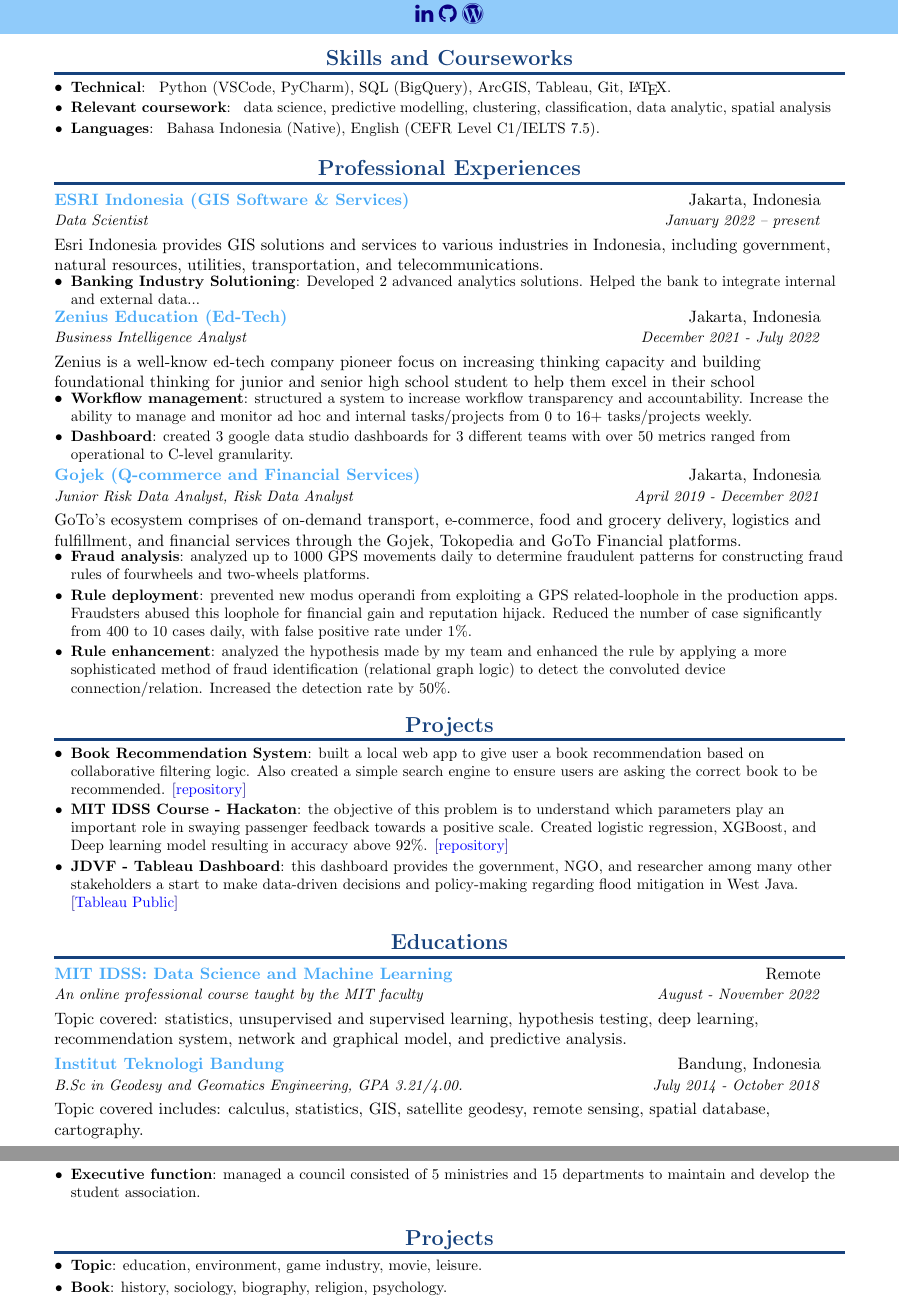
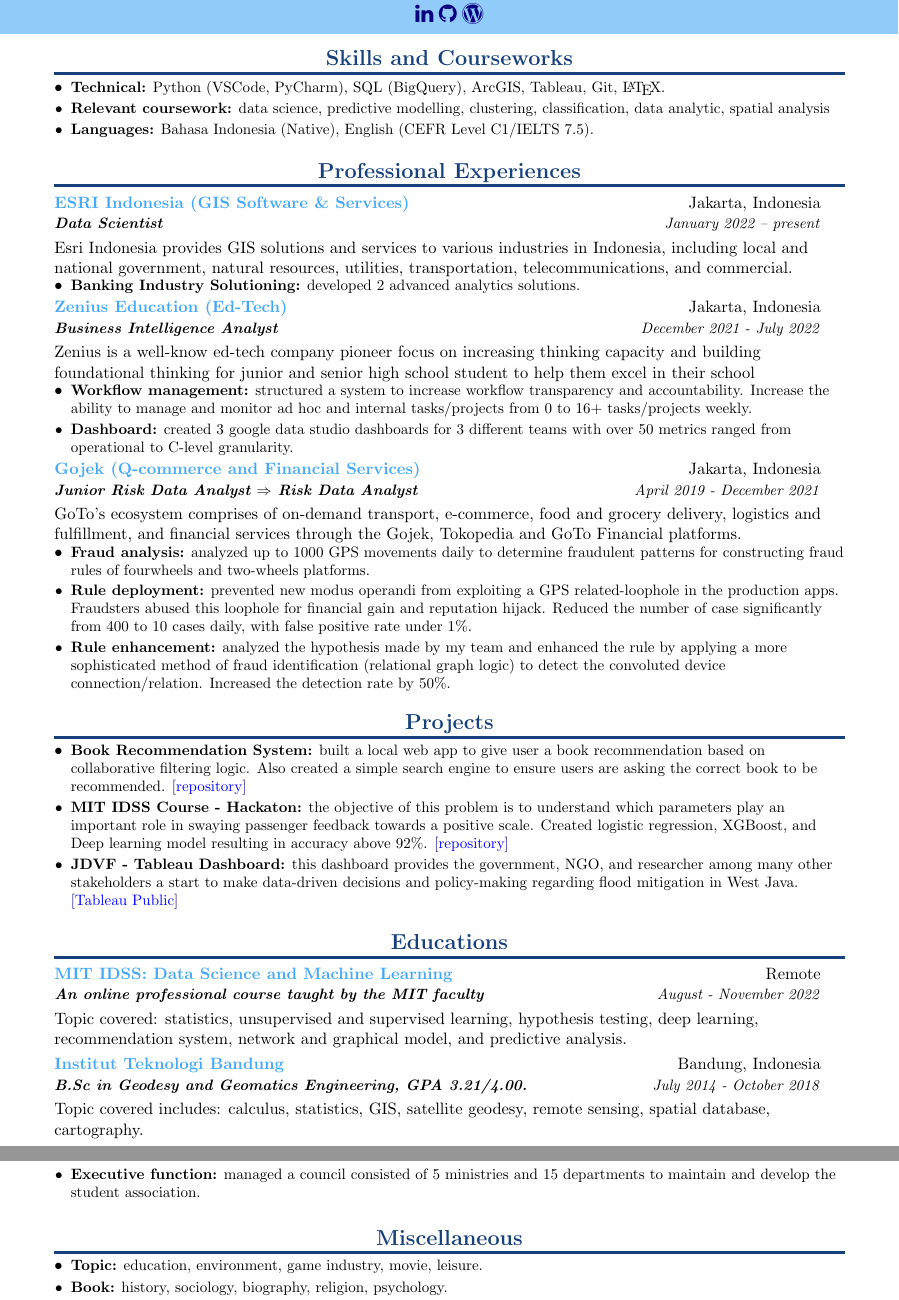
Before and after one commit to amrirasyidi/resume-amri-latex, a LaTeX CV (resume-amri.tex): two parts of pages 1 and 2 of 2, joined at a grey line, cut so that both start at the same text. Compiled offline with pdfLaTeX.

Commit message:
bold role, remove : in \resumeitem

```diff
--- a/resume-amri.tex
+++ b/resume-amri.tex
@@ -58,7 +58,7 @@
 
 \newcommand{\resumeItem}[2]{
     \item\small{
-        \textbf{#1}{: #2 \vspace{-2pt}}
+        \textbf{#1}{#2 \vspace{-2pt}}
     }
 }
 
@@ -72,7 +72,7 @@
     \vspace{-1pt}
     \begin{tabular*}{0.97\textwidth}{l@{\extracolsep{\fill}}r}
         \color{lightblue}\textbf{#1} & #2 \\
-        \textit{\small#3} & \textit{\small #4} \\
+        \textbf{\textit{\small#3}} & \textit{\small #4} \\
         \textnormal{}\vspace{-5pt}
     \end{tabular*}\vspace{-5pt}
 }
@@ -118,7 +118,7 @@
     %--------SKILLS------------
     \section{Skills and Courseworks}
     \resumeItemListStart
-    \resumeItem{Technical}{
+    \resumeItem{Technical:}{
         Python (VSCode, PyCharm),
         SQL (BigQuery),
         ArcGIS,
@@ -149,10 +149,10 @@
     {ESRI Indonesia (GIS Software \& Services)}{Jakarta, Indonesia}
     {Data Scientist}{January 2022 – present}
     {Esri Indonesia provides GIS solutions and services to various industries in Indonesia,
-    including government, natural resources, utilities, transportation, and telecommunications.}
+    including local and national government, natural resources, utilities, transportation, telecommunications, and commercial.}
     \vspace{-5pt}
     \resumeItemListStart
-    \resumeItem{Banking Industry Solutioning}{Developed 2 advanced analytics solutions. Helped the bank to integrate internal and external data...}
+    \resumeItem{Banking Industry Solutioning:}{ developed 2 advanced analytics solutions.}
     \resumeItemListEnd
 
     \vspace{5pt}
@@ -165,9 +165,9 @@
     and senior high school student to help them excel in their school}
     \vspace{-5pt}
     \resumeItemListStart
-    \resumeItem{Workflow management}{structured a system to increase workflow transparency and accountability.
+    \resumeItem{Workflow management:}{ structured a system to increase workflow transparency and accountability.
     Increase the ability to manage and monitor ad hoc and internal tasks/projects from 0 to 16+ tasks/projects weekly.}
-    \resumeItem{Dashboard}{created 3 google data studio dashboards for 3 different teams with
+    \resumeItem{Dashboard:}{ created 3 google data studio dashboards for 3 different teams with
     over 50 metrics ranged from operational to C-level granularity.}
     \resumeItemListEnd
 
@@ -175,18 +175,18 @@
     \resumeSubheading
     {Gojek (Q-commerce and Financial Services)}
     {Jakarta, Indonesia}
-    {Junior Risk Data Analyst, Risk Data Analyst}
+    {Junior Risk Data Analyst $\Rightarrow$ Risk Data Analyst}
     {April 2019 - December 2021}
     {GoTo’s ecosystem comprises of on-demand transport, e-commerce, food and grocery delivery, logistics and fulfillment, and financial
     services through the Gojek, Tokopedia and GoTo Financial platforms.}
     \vspace{-5pt}
     \resumeItemListStart
-    \resumeItem{Fraud analysis}{analyzed up to 1000 GPS movements daily to determine
+    \resumeItem{Fraud analysis:}{ analyzed up to 1000 GPS movements daily to determine
     fraudulent patterns for constructing fraud rules of fourwheels and two-wheels platforms.}
-    \resumeItem{Rule deployment}{prevented new modus operandi from exploiting a GPS related-loophole in the production apps.
+    \resumeItem{Rule deployment:}{ prevented new modus operandi from exploiting a GPS related-loophole in the production apps.
     Fraudsters abused this loophole for financial gain and reputation hijack. Reduced the number of
     case significantly from 400 to 10 cases daily, with false positive rate under 1\%.}
-    \resumeItem{Rule enhancement}{analyzed the hypothesis made by my team
+    \resumeItem{Rule enhancement:}{ analyzed the hypothesis made by my team
     and enhanced the rule by applying a more sophisticated method of fraud identification (relational graph logic)
     to detect the convoluted device connection/relation. Increased the detection rate by 50\%.}
     \resumeItemListEnd
@@ -198,14 +198,14 @@
     \section{Projects}
 
     \resumeItemListStart
-    \resumeItem{Book Recommendation System}{built a local web app to give user a book recommendation based on collaborative filtering logic.
+    \resumeItem{Book Recommendation System:}{ built a local web app to give user a book recommendation based on collaborative filtering logic.
     Also created a simple search engine to ensure users are asking the correct book to be recommended.
     \href{https://github.com/amrirasyidi/book_recommendation}{[\textcolor{blue}{repository}]}}
-    \resumeItem{MIT IDSS Course - Hackaton}{the objective of this problem is to understand which parameters play an important role in swaying
+    \resumeItem{MIT IDSS Course - Hackaton:}{ the objective of this problem is to understand which parameters play an important role in swaying
     passenger feedback towards a positive scale. Created logistic regression, XGBoost, and Deep learning model resulting in accuracy
     above 92\%.
     \href{https://github.com/amrirasyidi/mit_idss_hackaton}{[\textcolor{blue}{repository}]}}
-    \resumeItem{JDVF - Tableau Dashboard}{this dashboard provides the government, NGO, and researcher among many other stakeholders a start
+    \resumeItem{JDVF - Tableau Dashboard:}{ this dashboard provides the government, NGO, and researcher among many other stakeholders a start
     to make data-driven decisions and policy-making regarding flood mitigation in West Java.
     \href{https://public.tableau.com/app/profile/faisal.putra/viz/Book1_16671939458310/DashboardFINAL}{[\textcolor{blue}{Tableau Public}]}}
     \resumeItemListEnd
@@ -260,19 +260,19 @@
     {Ikatan Mahasiswa Geodesi ITB (IMG-ITB) is a profession-based student association.}
     \vspace{-5pt}
     \resumeItemListStart
-    \resumeItem{Visioning}{designed a blueprint as the north star metrics of the association. Mainly focus on character and mindset development in a
+    \resumeItem{Visioning:}{ designed a blueprint as the north star metrics of the association. Mainly focus on character and mindset development in a
     professional manner and making concrete social impact.}
-    \resumeItem{Executive function}{managed a council consisted of 5 ministries and 15 departments to maintain and develop the student association.}
+    \resumeItem{Executive function:}{ managed a council consisted of 5 ministries and 15 departments to maintain and develop the student association.}
     \resumeItemListEnd
 
-    %-----------PROJECT-----------------
+    %-----------MISCELLANEOUS-----------------
     \vspace{-5pt}
-    \section{Projects}
+    \section{Miscellaneous}
 
     \resumeItemListStart
-    \resumeItem{Topic}{education, environment, game industry, movie, leisure.}
-    \resumeItem{Book}{history, sociology, biography, religion, psychology.}
-    \resumeItem{Activity}{SCUBA diving, hiking, gym, PC game, writing.}
+    \resumeItem{Topic:}{ education, environment, game industry, movie, leisure.}
+    \resumeItem{Book:}{ history, sociology, biography, religion, psychology.}
+    \resumeItem{Activity:}{ SCUBA diving, hiking, gym, PC game, writing.}
     \resumeItemListEnd
 
 \end{document}
```
Also changed, not shown: resume-amri.pdf, resume-amri.tex (10 more changed lines).
